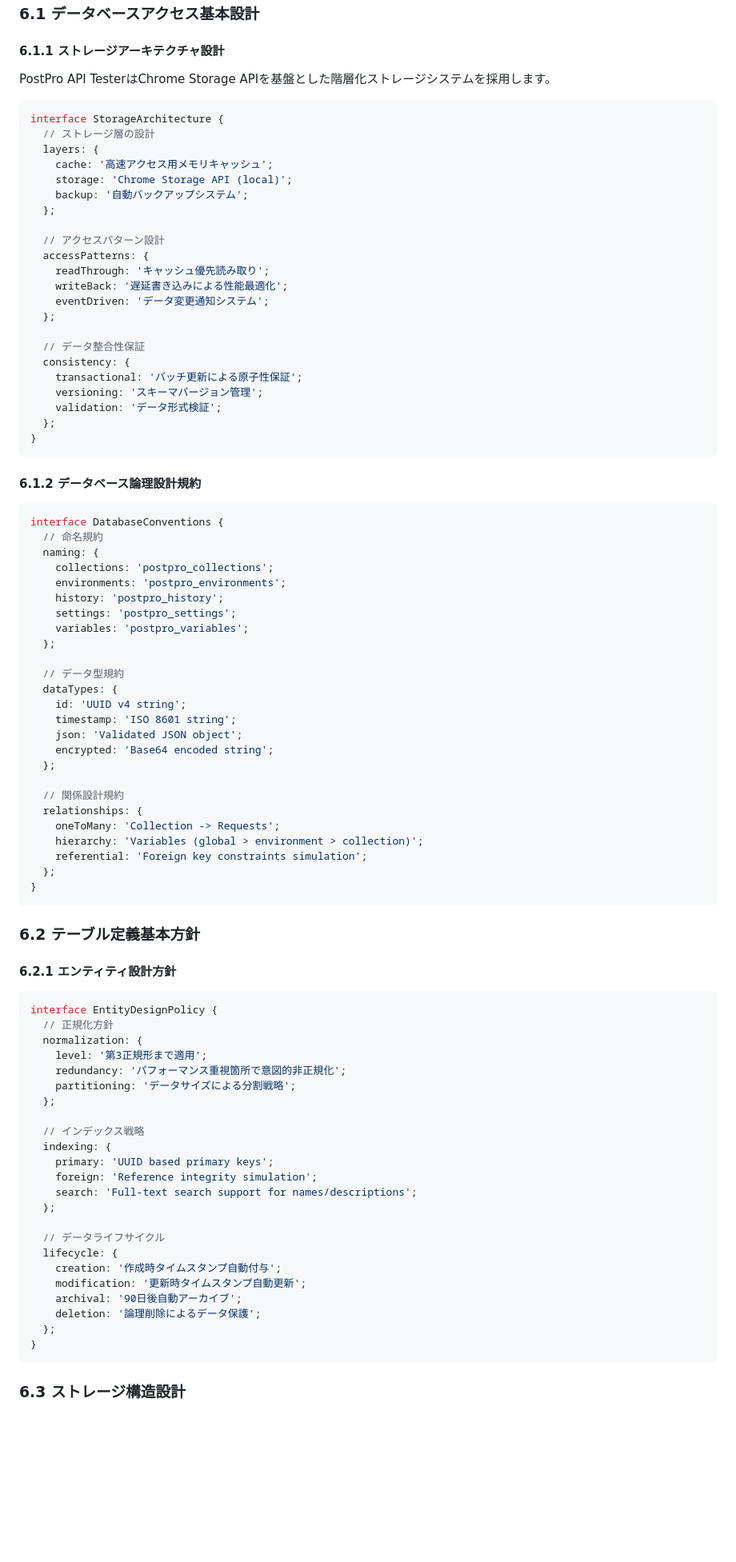
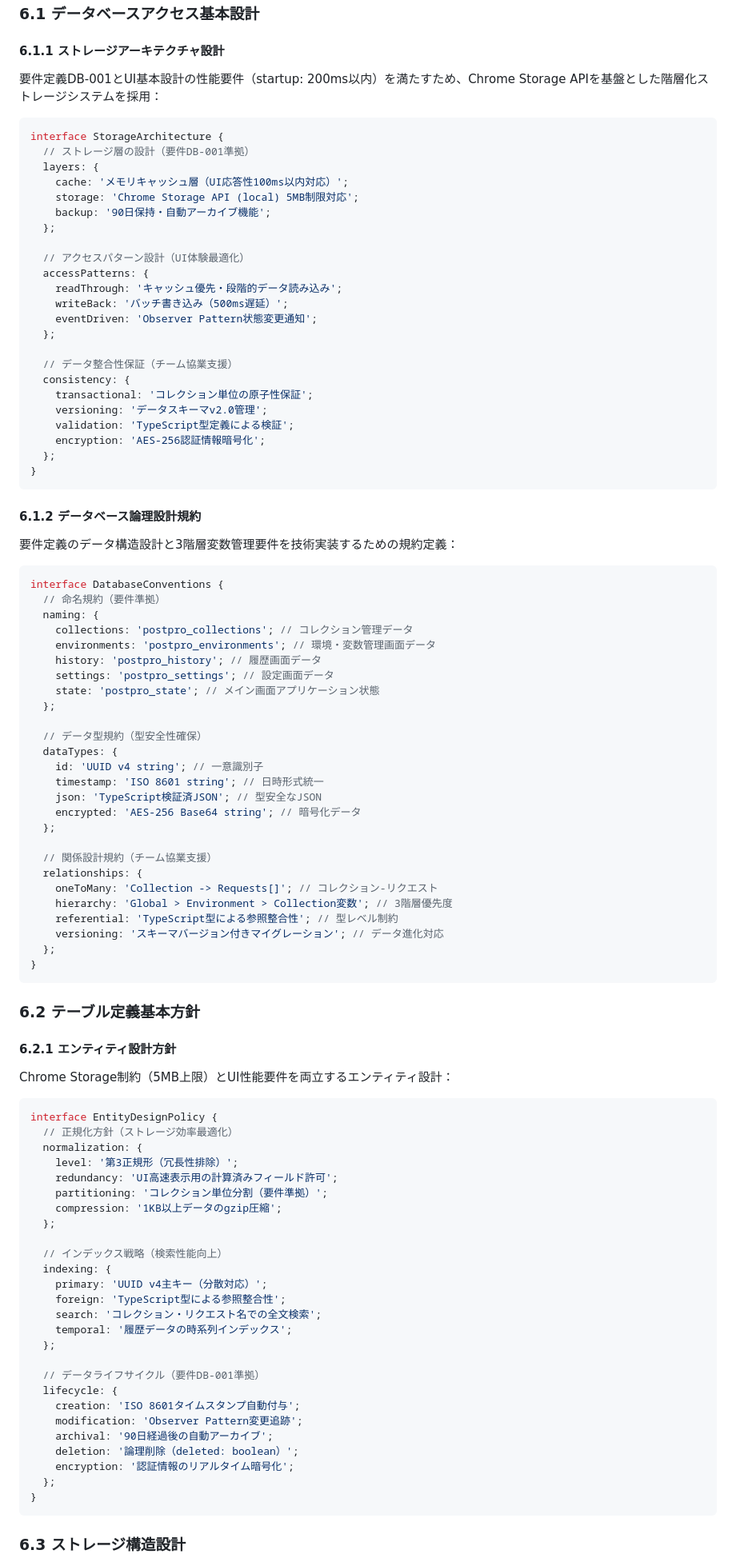
Before and after one commit to tktomaru/PostProApiTester, a Markdown page: docs/03.bd.md, the part around one of its changes. Shown at 80% size. GitHub-like rendering; blank space fills up the shorter version.

````diff
--- a/docs/03.bd.md
+++ b/docs/03.bd.md
@@ -603,58 +615,62 @@ interface ChromeStorageAPI {
 ### 6.1 データベースアクセス基本設計
 
 #### 6.1.1 ストレージアーキテクチャ設計
-PostPro API TesterはChrome Storage APIを基盤とした階層化ストレージシステムを採用します。
+要件定義DB-001とUI基本設計の性能要件（startup: 200ms以内）を満たすため、Chrome Storage APIを基盤とした階層化ストレージシステムを採用：
 
 ```typescript
 interface StorageArchitecture {
-  // ストレージ層の設計
+  // ストレージ層の設計（要件DB-001準拠）
   layers: {
-    cache: '高速アクセス用メモリキャッシュ';
-    storage: 'Chrome Storage API (local)';
-    backup: '自動バックアップシステム';
+    cache: 'メモリキャッシュ層（UI応答性100ms以内対応）';
+    storage: 'Chrome Storage API (local) 5MB制限対応';
+    backup: '90日保持・自動アーカイブ機能';
   };
 
-  // アクセスパターン設計
+  // アクセスパターン設計（UI体験最適化）
   accessPatterns: {
-    readThrough: 'キャッシュ優先読み取り';
-    writeBack: '遅延書き込みによる性能最適化';
-    eventDriven: 'データ変更通知システム';
+    readThrough: 'キャッシュ優先・段階的データ読み込み';
+    writeBack: 'バッチ書き込み（500ms遅延）';
+    eventDriven: 'Observer Pattern状態変更通知';
   };
 
-  // データ整合性保証
+  // データ整合性保証（チーム協業支援）
   consistency: {
-    transactional: 'バッチ更新による原子性保証';
-    versioning: 'スキーマバージョン管理';
-    validation: 'データ形式検証';
+    transactional: 'コレクション単位の原子性保証';
+    versioning: 'データスキーマv2.0管理';
+    validation: 'TypeScript型定義による検証';
+    encryption: 'AES-256認証情報暗号化';
   };
 }
 ```
 
 #### 6.1.2 データベース論理設計規約
+要件定義のデータ構造設計と3階層変数管理要件を技術実装するための規約定義：
+
 ```typescript
 interface DatabaseConventions {
-  // 命名規約
+  // 命名規約（要件準拠）
   naming: {
-    collections: 'postpro_collections';
-    environments: 'postpro_environments';
-    history: 'postpro_history';
-    settings: 'postpro_settings';
-    variables: 'postpro_variables';
+    collections: 'postpro_collections'; // コレクション管理データ
+    environments: 'postpro_environments'; // 環境・変数管理画面データ
+    history: 'postpro_history'; // 履歴画面データ
+    settings: 'postpro_settings'; // 設定画面データ
+    state: 'postpro_state'; // メイン画面アプリケーション状態
   };
 
-  // データ型規約
+  // データ型規約（型安全性確保）
   dataTypes: {
-    id: 'UUID v4 string';
-    timestamp: 'ISO 8601 string';
-    json: 'Validated JSON object';
-    encrypted: 'Base64 encoded string';
+    id: 'UUID v4 string'; // 一意識別子
+    timestamp: 'ISO 8601 string'; // 日時形式統一
+    json: 'TypeScript検証済JSON'; // 型安全なJSON
+    encrypted: 'AES-256 Base64 string'; // 暗号化データ
   };
 
-  // 関係設計規約
+  // 関係設計規約（チーム協業支援）
   relationships: {
-    oneToMany: 'Collection -> Requests';
-    hierarchy: 'Variables (global > environment > collection)';
-    referential: 'Foreign key constraints simulation';
+    oneToMany: 'Collection -> Requests[]'; // コレクション-リクエスト
+    hierarchy: 'Global > Environment > Collection変数'; // 3階層優先度
+    referential: 'TypeScript型による参照整合性'; // 型レベル制約
+    versioning: 'スキーマバージョン付きマイグレーション'; // データ進化対応
   };
 }
 ```
@@ -662,28 +678,33 @@ interface DatabaseConventions {
 ### 6.2 テーブル定義基本方針
 
 #### 6.2.1 エンティティ設計方針
+Chrome Storage制約（5MB上限）とUI性能要件を両立するエンティティ設計：
+
 ```typescript
 interface EntityDesignPolicy {
-  // 正規化方針
+  // 正規化方針（ストレージ効率最適化）
   normalization: {
-    level: '第3正規形まで適用';
-    redundancy: 'パフォーマンス重視箇所で意図的非正規化';
-    partitioning: 'データサイズによる分割戦略';
+    level: '第3正規形（冗長性排除）';
+    redundancy: 'UI高速表示用の計算済みフィールド許可';
+    partitioning: 'コレクション単位分割（要件準拠）';
+    compression: '1KB以上データのgzip圧縮';
   };
 
-  // インデックス戦略
+  // インデックス戦略（検索性能向上）
   indexing: {
-    primary: 'UUID based primary keys';
-    foreign: 'Reference integrity simulation';
-    search: 'Full-text search support for names/descriptions';
+    primary: 'UUID v4主キー（分散対応）';
+    foreign: 'TypeScript型による参照整合性';
+    search: 'コレクション・リクエスト名での全文検索';
+    temporal: '履歴データの時系列インデックス';
   };
 
-  // データライフサイクル
+  // データライフサイクル（要件DB-001準拠）
   lifecycle: {
-    creation: '作成時タイムスタンプ自動付与';
-    modification: '更新時タイムスタンプ自動更新';
-    archival: '90日後自動アーカイブ';
-    deletion: '論理削除によるデータ保護';
+    creation: 'ISO 8601タイムスタンプ自動付与';
+    modification: 'Observer Pattern変更追跡';
+    archival: '90日経過後の自動アーカイブ';
+    deletion: '論理削除（deleted: boolean）';
+    encryption: '認証情報のリアルタイム暗号化';
   };
 }
 ```
````
Also changed, not shown: other parts of docs/03.bd.md (+118 -102 lines).
